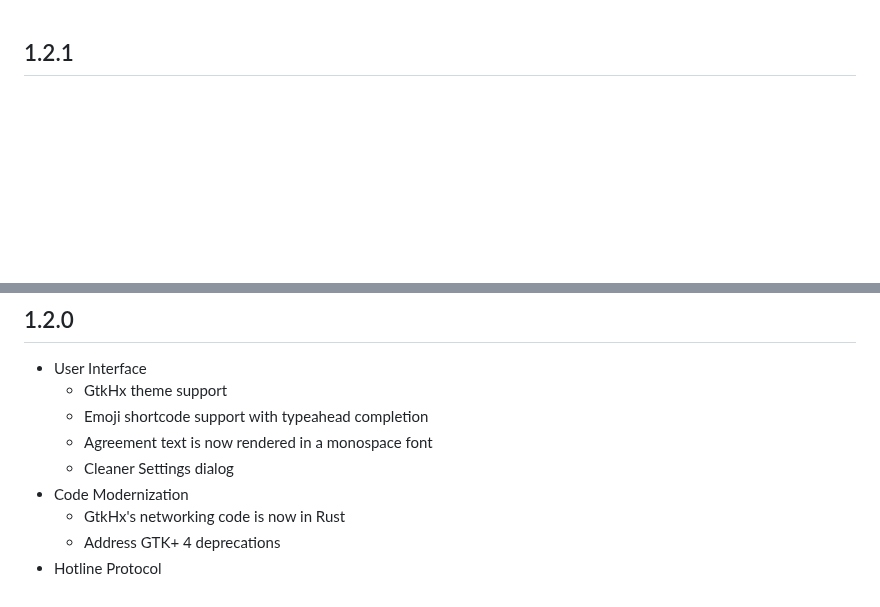
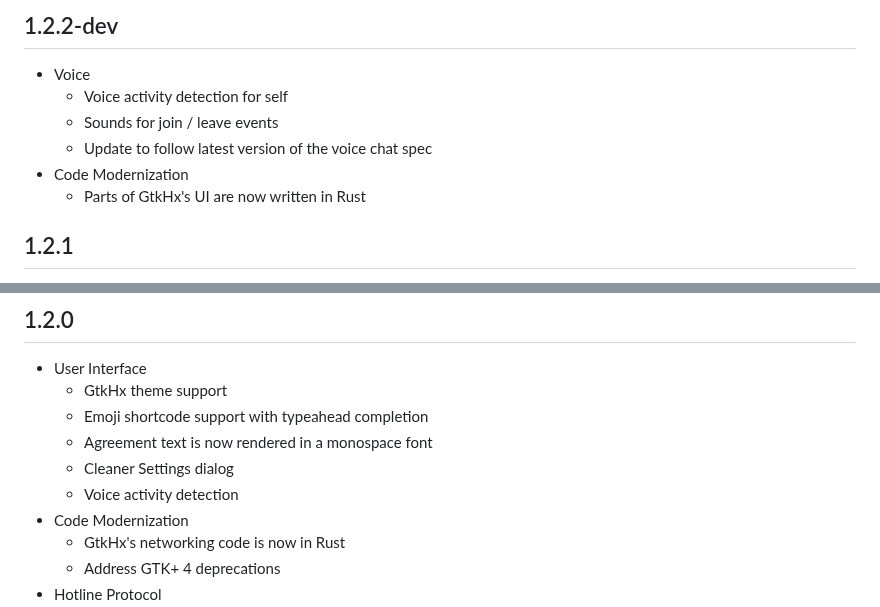
Before and after one commit to mishan/gtkhx, a Markdown page: CHANGELOG.md, 2 parts joined by grey strips. GitHub-like rendering; blank space fills up the shorter version.

Commit message:
Add 1.2.2 items to CHANGELOG

```diff
--- a/CHANGELOG.md
+++ b/CHANGELOG.md
@@ -1,3 +1,12 @@
+## 1.2.2-dev
+
+- Voice
+  - Voice activity detection for self
+  - Sounds for join / leave events
+  - Update to follow latest version of the voice chat spec
+- Code Modernization
+  - Parts of GtkHx's UI are now written in Rust
+
 ## 1.2.1
 
 - User Interface
@@ -16,6 +25,7 @@
   - Emoji shortcode support with typeahead completion
   - Agreement text is now rendered in a monospace font
   - Cleaner Settings dialog
+  - Voice activity detection
 - Code Modernization
   - GtkHx's networking code is now in Rust
   - Address GTK+ 4 deprecations
```
